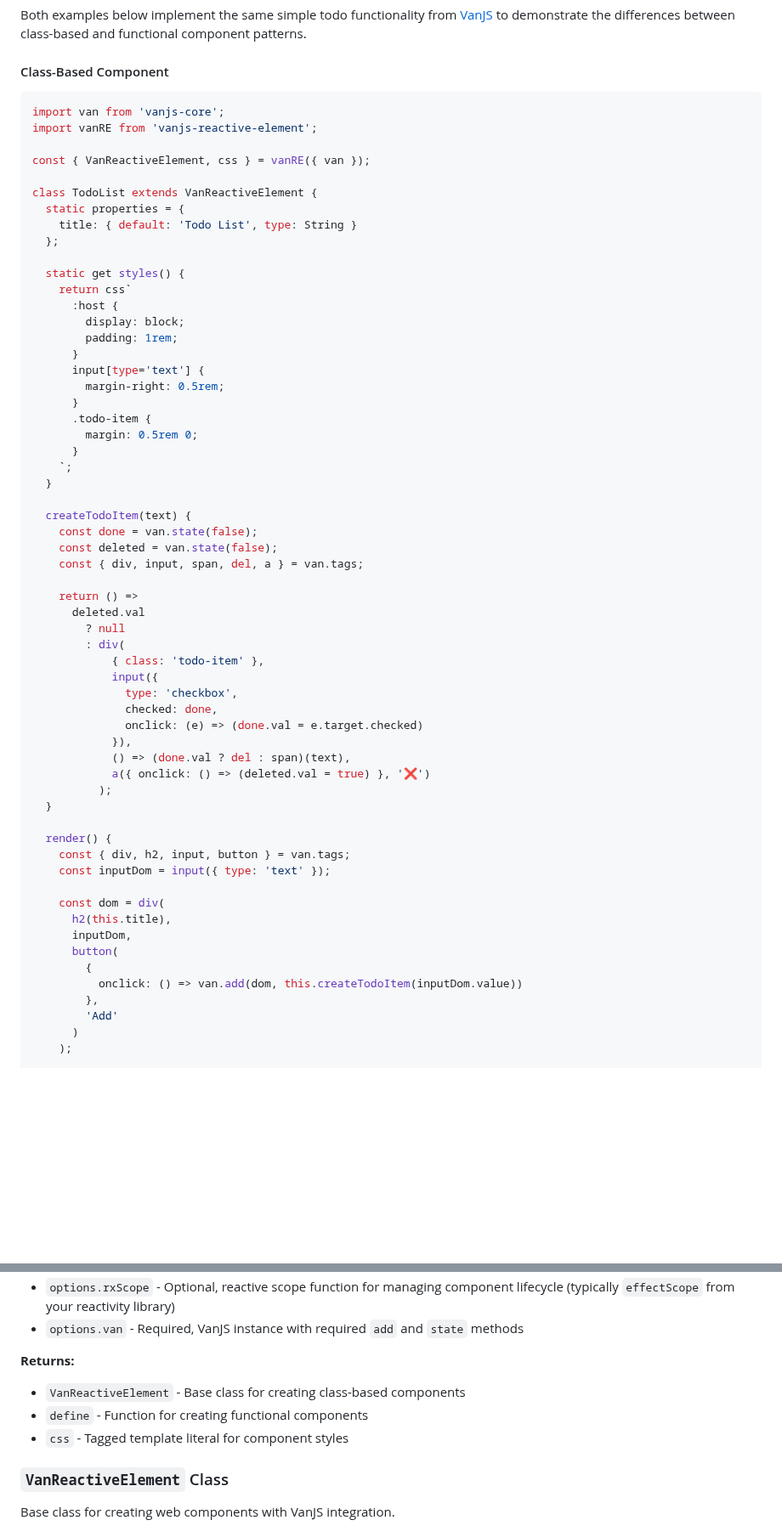
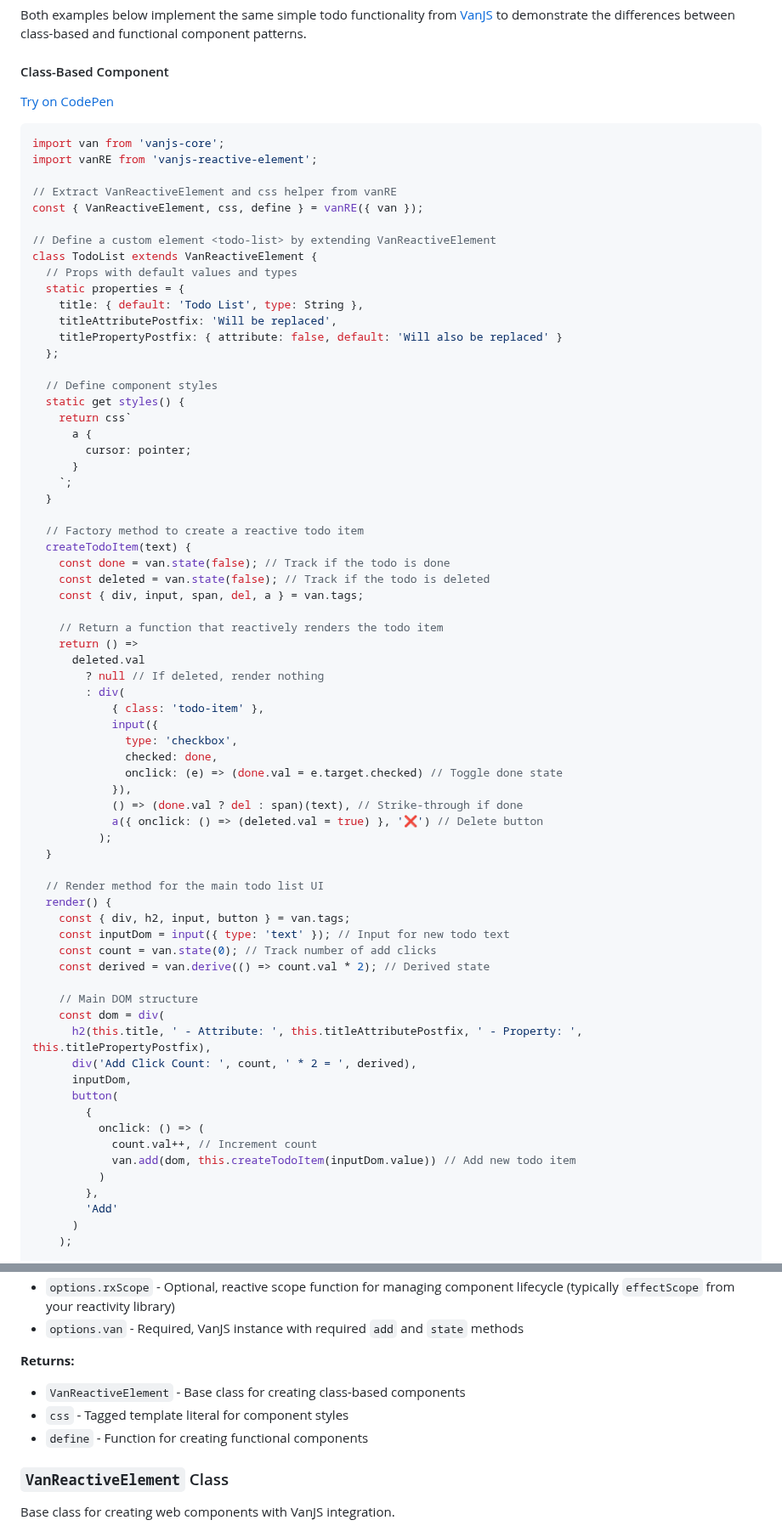
Before and after one commit to VoidedClouds/van-reactive-element, a Markdown page: README.md, 2 parts joined by grey strips. Shown at 85% size. Rendered like a GitHub page; blank space fills up the shorter version.

````diff
--- a/README.md
+++ b/README.md
@@ -35,62 +35,73 @@ Both examples below implement the same simple todo functionality from [VanJS](ht
 
 #### Class-Based Component
 
+[Try on CodePen](https://codepen.io/VoidedClouds/pen/pvJRBME)
+
 ```javascript
 import van from 'vanjs-core';
 import vanRE from 'vanjs-reactive-element';
 
-const { VanReactiveElement, css } = vanRE({ van });
+// Extract VanReactiveElement and css helper from vanRE
+const { VanReactiveElement, css, define } = vanRE({ van });
 
+// Define a custom element <todo-list> by extending VanReactiveElement
 class TodoList extends VanReactiveElement {
+  // Props with default values and types
   static properties = {
-    title: { default: 'Todo List', type: String }
+    title: { default: 'Todo List', type: String },
+    titleAttributePostfix: 'Will be replaced',
+    titlePropertyPostfix: { attribute: false, default: 'Will also be replaced' }
   };
 
+  // Define component styles
   static get styles() {
     return css`
-      :host {
-        display: block;
-        padding: 1rem;
-      }
-      input[type='text'] {
-        margin-right: 0.5rem;
-      }
-      .todo-item {
-        margin: 0.5rem 0;
+      a {
+        cursor: pointer;
       }
     `;
   }
 
+  // Factory method to create a reactive todo item
   createTodoItem(text) {
-    const done = van.state(false);
-    const deleted = van.state(false);
+    const done = van.state(false); // Track if the todo is done
+    const deleted = van.state(false); // Track if the todo is deleted
     const { div, input, span, del, a } = van.tags;
 
+    // Return a function that reactively renders the todo item
     return () =>
       deleted.val
-        ? null
+        ? null // If deleted, render nothing
         : div(
             { class: 'todo-item' },
             input({
               type: 'checkbox',
               checked: done,
-              onclick: (e) => (done.val = e.target.checked)
+              onclick: (e) => (done.val = e.target.checked) // Toggle done state
             }),
-            () => (done.val ? del : span)(text),
-            a({ onclick: () => (deleted.val = true) }, '❌')
+            () => (done.val ? del : span)(text), // Strike-through if done
+            a({ onclick: () => (deleted.val = true) }, '❌') // Delete button
           );
   }
 
+  // Render method for the main todo list UI
   render() {
     const { div, h2, input, button } = van.tags;
-    const inputDom = input({ type: 'text' });
+    const inputDom = input({ type: 'text' }); // Input for new todo text
+    const count = van.state(0); // Track number of add clicks
+    const derived = van.derive(() => count.val * 2); // Derived state
 
+    // Main DOM structure
     const dom = div(
-      h2(this.title),
+      h2(this.title, ' - Attribute: ', this.titleAttributePostfix, ' - Property: ', this.titlePropertyPostfix),
+      div('Add Click Count: ', count, ' * 2 = ', derived),
       inputDom,
       button(
         {
-          onclick: () => van.add(dom, this.createTodoItem(inputDom.value))
+          onclick: () => (
+            count.val++, // Increment count
+            van.add(dom, this.createTodoItem(inputDom.value)) // Add new todo item
+          )
         },
         'Add'
       )
@@ -192,8 +246,8 @@ Initialize the VanJS Reactive Element library.
 **Returns:**
 
 - `VanReactiveElement` - Base class for creating class-based components
+- `css` - Tagged template literal for component styles
 - `define` - Function for creating functional components
-- `css` - Tagged template literal for component styles
 
 ### `VanReactiveElement` Class
 
````
Also changed, not shown: other parts of README.md (+75 -32 lines).
